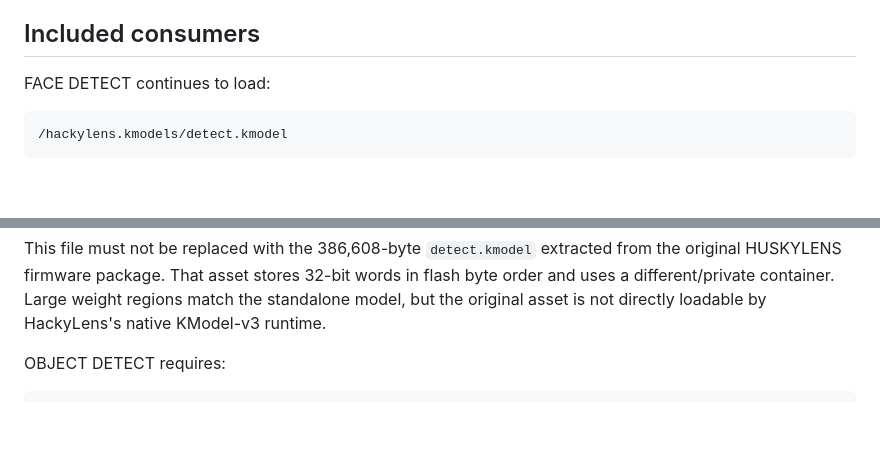
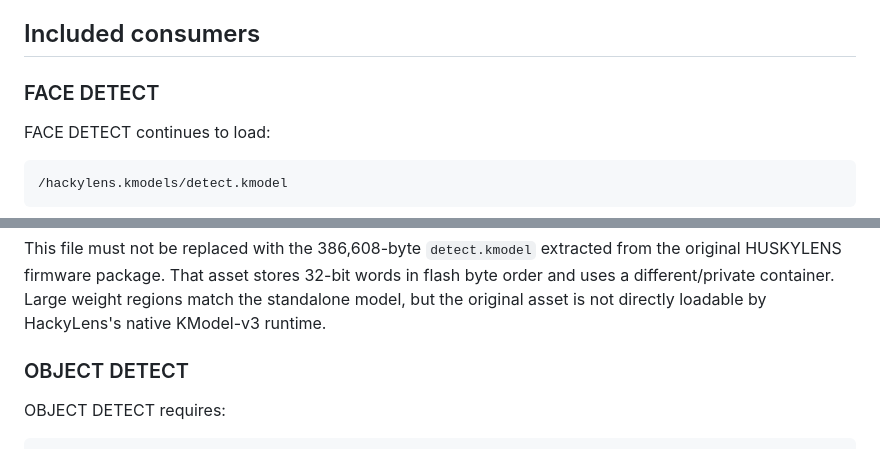
Before and after one commit to aztechell/hackylens, a Markdown page: docs/AI_MODELS.md, 2 parts joined by grey strips. GitHub-like rendering; blank space fills up the shorter version.

````diff
--- a/docs/AI_MODELS.md
+++ b/docs/AI_MODELS.md
@@ -52,6 +52,8 @@ confidence to distinguish valid inference from an unsuitable image.
 
 ## Included consumers
 
+### FACE DETECT
+
 FACE DETECT continues to load:
 
 ```text
@@ -83,6 +85,8 @@ from the original HUSKYLENS firmware package. That asset stores 32-bit words in
 flash byte order and uses a different/private container. Large weight regions
 match the standalone model, but the original asset is not directly loadable by
 HackyLens's native KModel-v3 runtime.
+
+### OBJECT DETECT
 
 OBJECT DETECT requires:
 
````
Also changed, not shown: README.md (+34 -16 lines), docs/images/settings.png.
